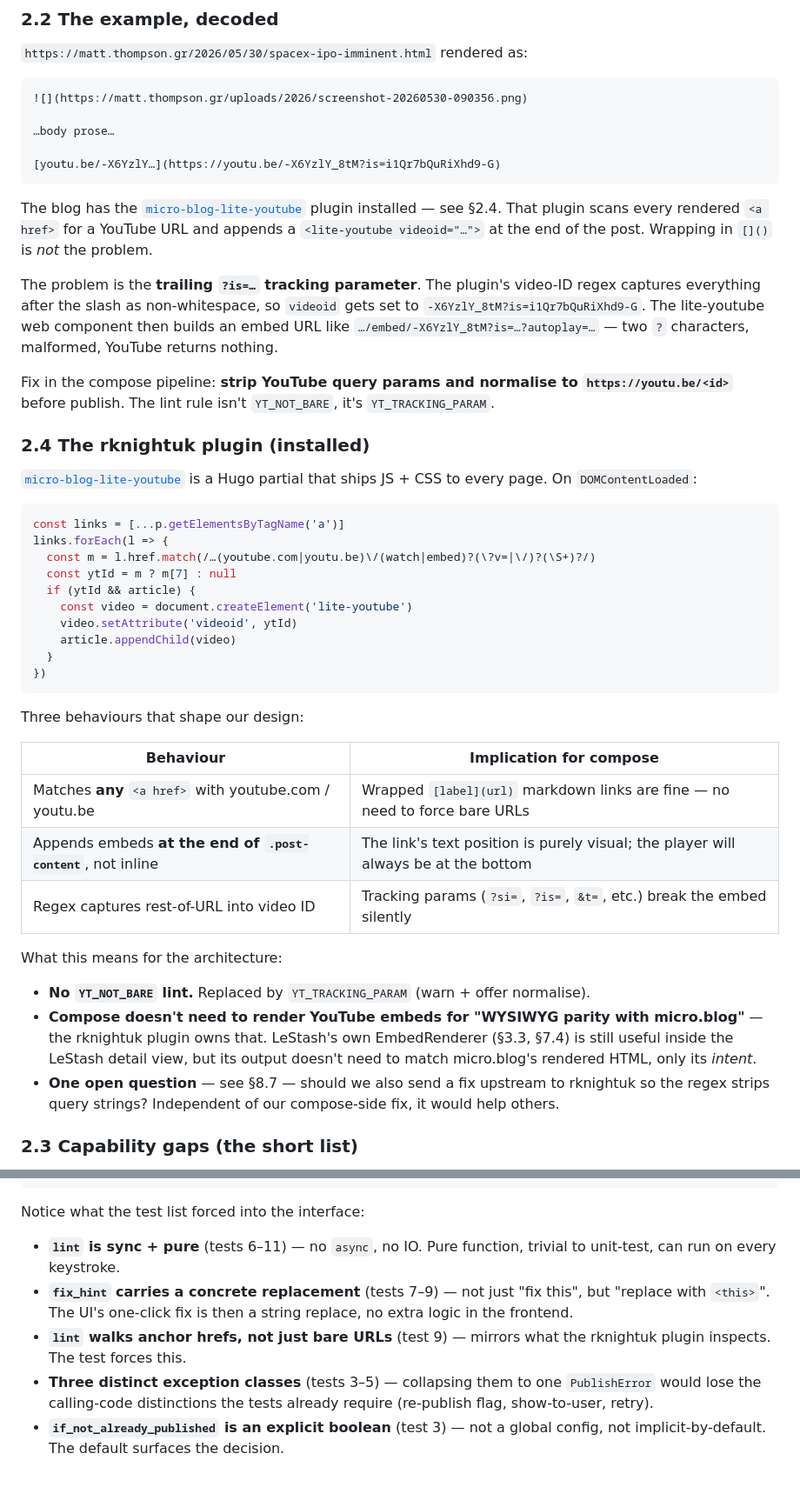
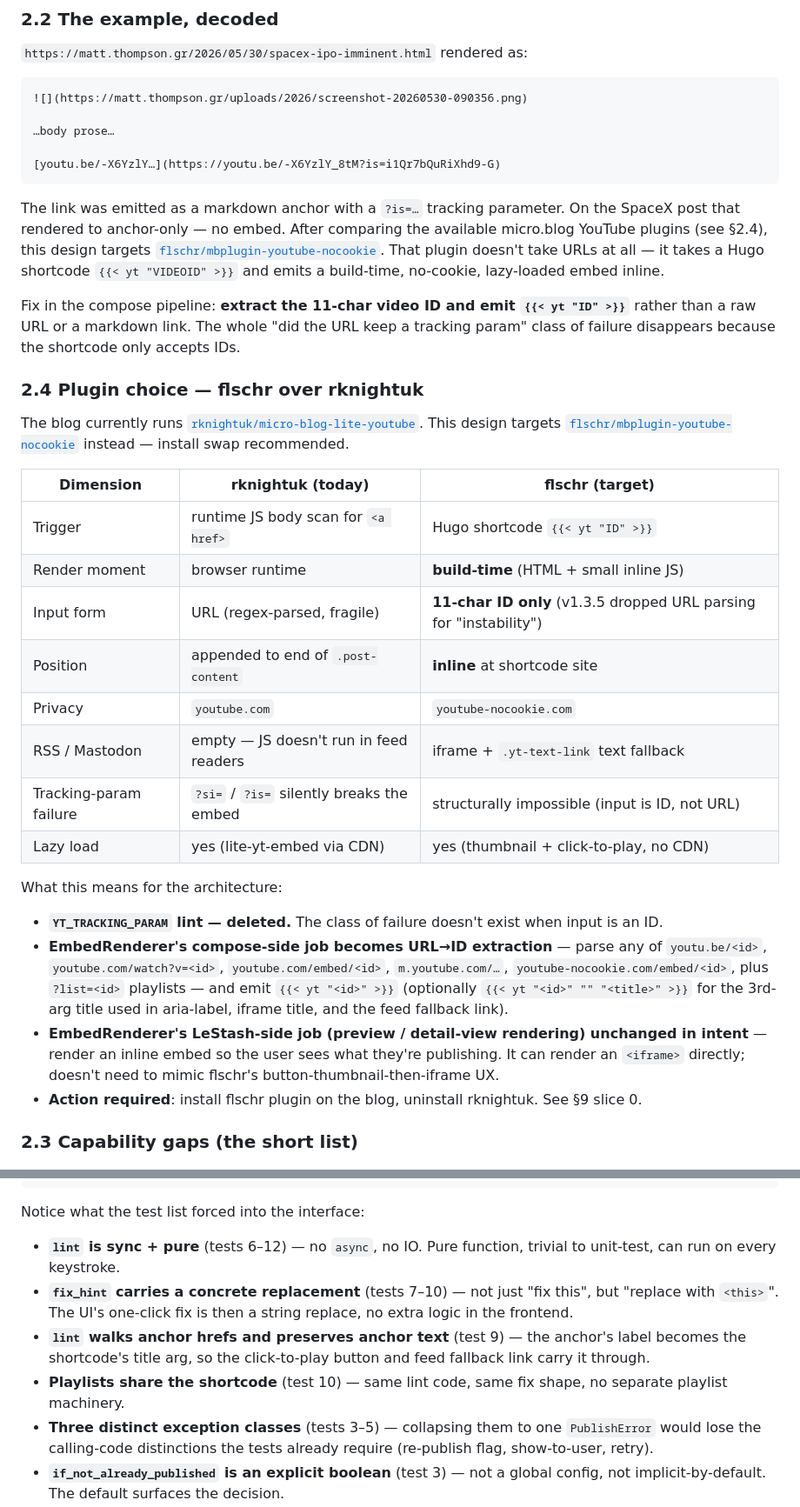
Before and after one commit to thompsonson/lestash, a Markdown page: docs/ux-compose-and-categories-design.md, 2 parts joined by grey strips. Shown at 87% size. Rendered like a GitHub page; blank space fills up the shorter version.

````diff
--- a/docs/ux-compose-and-categories-design.md
+++ b/docs/ux-compose-and-categories-design.md
@@ -46,42 +46,31 @@ A non-goal here: replacing collections with tags or vice versa. They earn their
 [youtu.be/-X6YzlY…](https://youtu.be/-X6YzlY_8tM?is=i1Qr7bQuRiXhd9-G)
 ```
 
-The blog has the [`micro-blog-lite-youtube`](https://github.com/rknightuk/micro-blog-lite-youtube) plugin installed — see §2.4. That plugin scans every rendered `<a href>` for a YouTube URL and appends a `<lite-youtube videoid="…">` at the end of the post. Wrapping in `[]()` is *not* the problem.
+The link was emitted as a markdown anchor with a `?is=…` tracking parameter. On the SpaceX post that rendered to anchor-only — no embed. After comparing the available micro.blog YouTube plugins (see §2.4), this design targets [`flschr/mbplugin-youtube-nocookie`](https://github.com/flschr/mbplugin-youtube-nocookie). That plugin doesn't take URLs at all — it takes a Hugo shortcode `{{< yt "VIDEOID" >}}` and emits a build-time, no-cookie, lazy-loaded embed inline.
 
-The problem is the **trailing `?is=…` tracking parameter**. The plugin's video-ID regex captures everything after the slash as non-whitespace, so `videoid` gets set to `-X6YzlY_8tM?is=i1Qr7bQuRiXhd9-G`. The lite-youtube web component then builds an embed URL like `…/embed/-X6YzlY_8tM?is=…?autoplay=…` — two `?` characters, malformed, YouTube returns nothing.
+Fix in the compose pipeline: **extract the 11-char video ID and emit `{{< yt "ID" >}}`** rather than a raw URL or a markdown link. The whole "did the URL keep a tracking param" class of failure disappears because the shortcode only accepts IDs.
 
-Fix in the compose pipeline: **strip YouTube query params and normalise to `https://youtu.be/<id>`** before publish. The lint rule isn't `YT_NOT_BARE`, it's `YT_TRACKING_PARAM`.
+### 2.4 Plugin choice — flschr over rknightuk
 
-### 2.4 The rknightuk plugin (installed)
+The blog currently runs [`rknightuk/micro-blog-lite-youtube`](https://github.com/rknightuk/micro-blog-lite-youtube). This design targets [`flschr/mbplugin-youtube-nocookie`](https://github.com/flschr/mbplugin-youtube-nocookie) instead — install swap recommended.
 
-[`micro-blog-lite-youtube`](https://github.com/rknightuk/micro-blog-lite-youtube) is a Hugo partial that ships JS + CSS to every page. On `DOMContentLoaded`:
-
-```js
-const links = [...p.getElementsByTagName('a')]
-links.forEach(l => {
-  const m = l.href.match(/…(youtube.com|youtu.be)\/(watch|embed)?(\?v=|\/)?(\S+)?/)
-  const ytId = m ? m[7] : null
-  if (ytId && article) {
-    const video = document.createElement('lite-youtube')
-    video.setAttribute('videoid', ytId)
-    article.appendChild(video)
-  }
-})
-```
-
-Three behaviours that shape our design:
-
-| Behaviour | Implication for compose |
-| --- | --- |
-| Matches **any** `<a href>` with youtube.com / youtu.be | Wrapped `[label](url)` markdown links are fine — no need to force bare URLs |
-| Appends embeds **at the end of `.post-content`**, not inline | The link's text position is purely visual; the player will always be at the bottom |
-| Regex captures rest-of-URL into video ID | Tracking params (`?si=`, `?is=`, `&t=`, etc.) break the embed silently |
+| Dimension | rknightuk (today) | flschr (target) |
+| --- | --- | --- |
+| Trigger | runtime JS body scan for `<a href>` | Hugo shortcode `{{< yt "ID" >}}` |
+| Render moment | browser runtime | **build-time** (HTML + small inline JS) |
+| Input form | URL (regex-parsed, fragile) | **11-char ID only** (v1.3.5 dropped URL parsing for "instability") |
+| Position | appended to end of `.post-content` | **inline** at shortcode site |
+| Privacy | `youtube.com` | `youtube-nocookie.com` |
+| RSS / Mastodon | empty — JS doesn't run in feed readers | iframe + `.yt-text-link` text fallback |
+| Tracking-param failure | `?si=` / `?is=` silently breaks the embed | structurally impossible (input is ID, not URL) |
+| Lazy load | yes (lite-yt-embed via CDN) | yes (thumbnail + click-to-play, no CDN) |
 
 What this means for the architecture:
 
-- **No `YT_NOT_BARE` lint.** Replaced by `YT_TRACKING_PARAM` (warn + offer normalise).
-- **Compose doesn't need to render YouTube embeds for "WYSIWYG parity with micro.blog"** — the rknightuk plugin owns that. LeStash's own EmbedRenderer (§3.3, §7.4) is still useful inside the LeStash detail view, but its output doesn't need to match micro.blog's rendered HTML, only its *intent*.
-- **One open question** — see §8.7 — should we also send a fix upstream to rknightuk so the regex strips query strings? Independent of our compose-side fix, it would help others.
+- **`YT_TRACKING_PARAM` lint — deleted.** The class of failure doesn't exist when input is an ID.
+- **EmbedRenderer's compose-side job becomes URL→ID extraction** — parse any of `youtu.be/<id>`, `youtube.com/watch?v=<id>`, `youtube.com/embed/<id>`, `m.youtube.com/…`, `youtube-nocookie.com/embed/<id>`, plus `?list=<id>` playlists — and emit `{{< yt "<id>" >}}` (optionally `{{< yt "<id>" "" "<title>" >}}` for the 3rd-arg title used in aria-label, iframe title, and the feed fallback link).
+- **EmbedRenderer's LeStash-side job (preview / detail-view rendering) unchanged in intent** — render an inline embed so the user sees what they're publishing. It can render an `<iframe>` directly; doesn't need to mimic flschr's button-thumbnail-then-iframe UX.
+- **Action required**: install flschr plugin on the blog, uninstall rknightuk. See §9 slice 0.
 
 ### 2.3 Capability gaps (the short list)
 
@@ -532,9 +522,10 @@ class Publisher(Protocol):
 
 Notice what the test list forced into the interface:
 
-- **`lint` is sync + pure** (tests 6–11) — no `async`, no IO. Pure function, trivial to unit-test, can run on every keystroke.
-- **`fix_hint` carries a concrete replacement** (tests 7–9) — not just "fix this", but "replace with `<this>`". The UI's one-click fix is then a string replace, no extra logic in the frontend.
-- **`lint` walks anchor hrefs, not just bare URLs** (test 9) — mirrors what the rknightuk plugin inspects. The test forces this.
+- **`lint` is sync + pure** (tests 6–12) — no `async`, no IO. Pure function, trivial to unit-test, can run on every keystroke.
+- **`fix_hint` carries a concrete replacement** (tests 7–10) — not just "fix this", but "replace with `<this>`". The UI's one-click fix is then a string replace, no extra logic in the frontend.
+- **`lint` walks anchor hrefs and preserves anchor text** (test 9) — the anchor's label becomes the shortcode's title arg, so the click-to-play button and feed fallback link carry it through.
+- **Playlists share the shortcode** (test 10) — same lint code, same fix shape, no separate playlist machinery.
 - **Three distinct exception classes** (tests 3–5) — collapsing them to one `PublishError` would lose the calling-code distinctions the tests already require (re-publish flag, show-to-user, retry).
 - **`if_not_already_published` is an explicit boolean** (test 3) — not a global config, not implicit-by-default. The default surfaces the decision.
 - **`raw_response` returned** (test 1+2) — so the route can store it in `syndications.response_body` without the Publisher having to know about the DB.
````
Also changed, not shown: other parts of docs/ux-compose-and-categories-design.md (+44 -33 lines).
